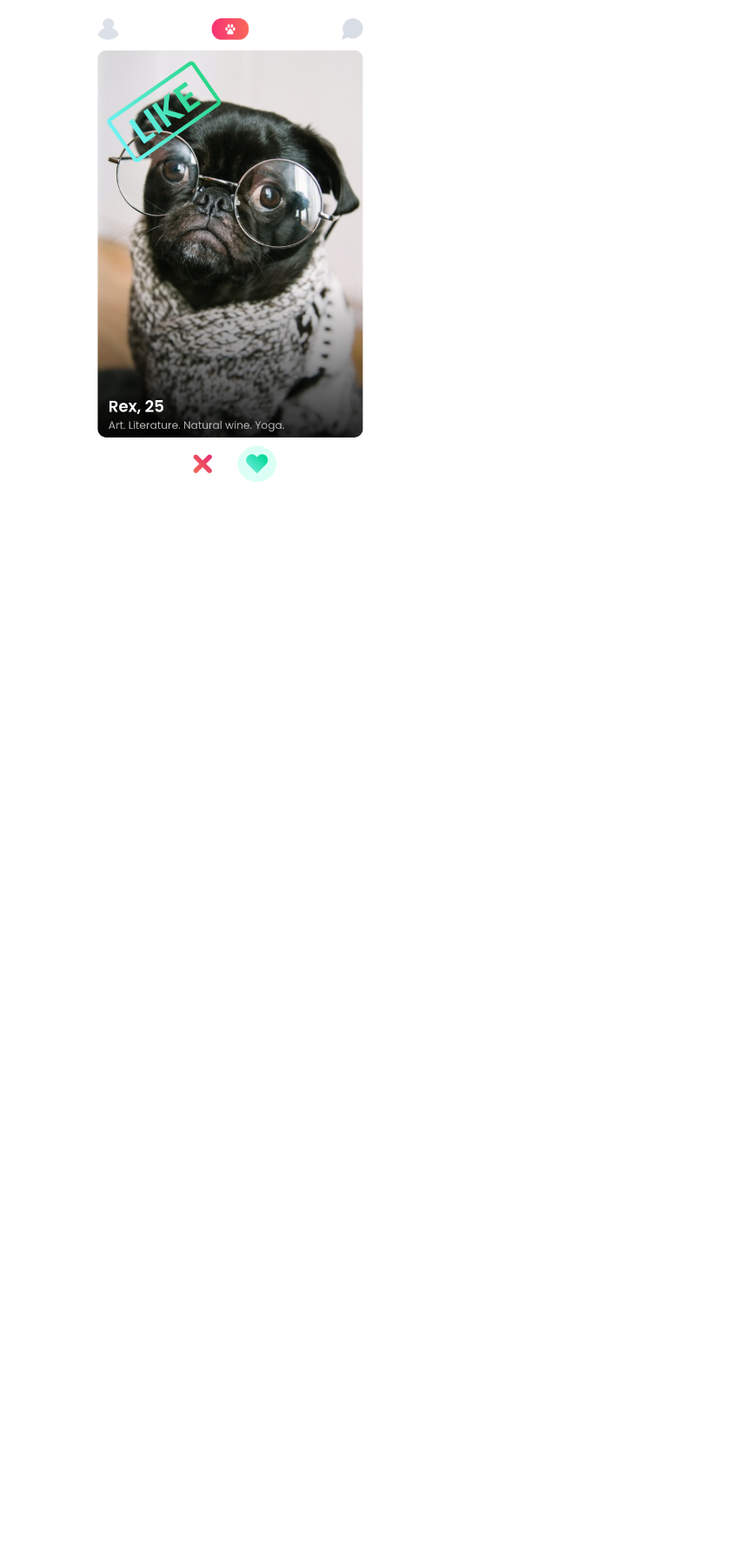
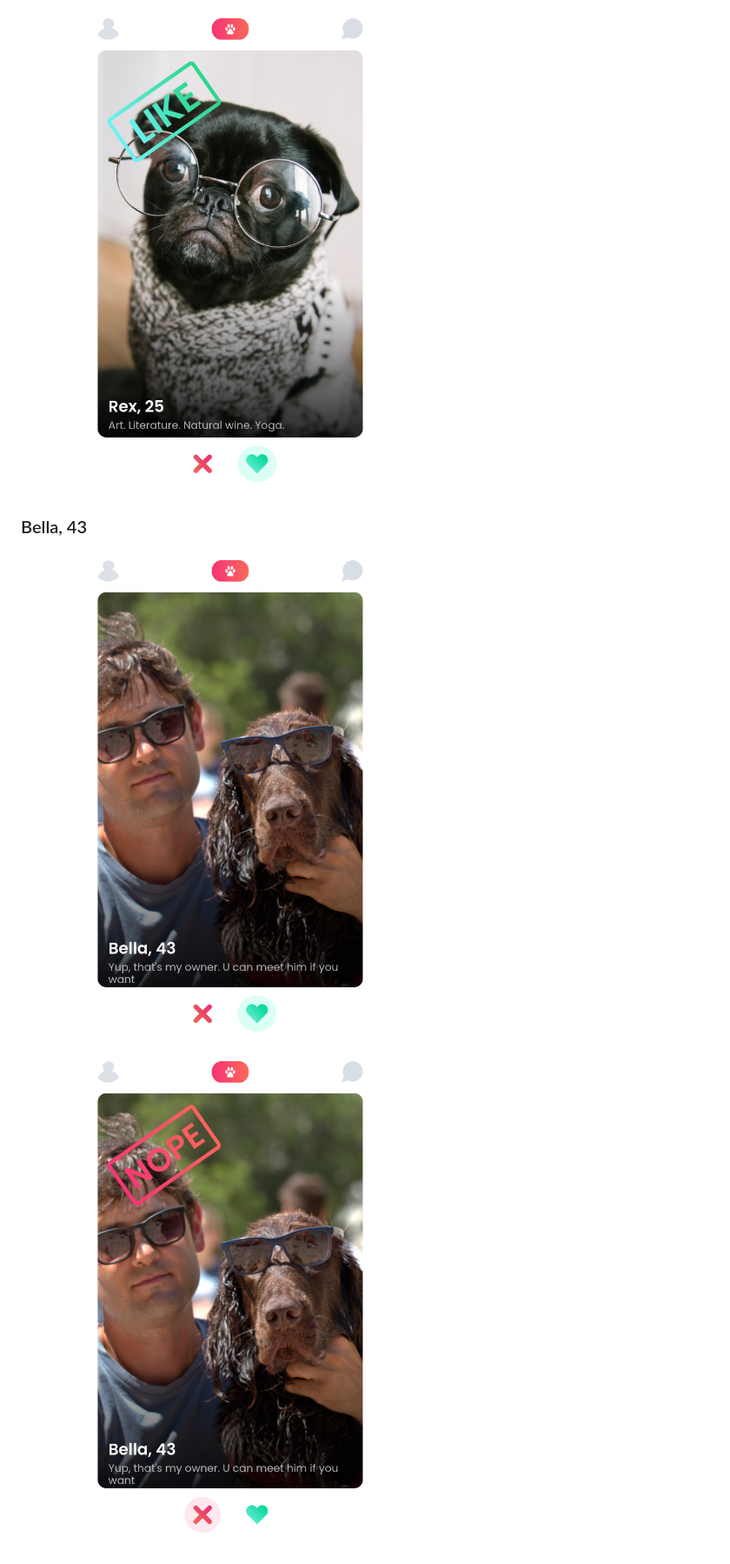
Before and after one commit to MastooraTurkmen/Tindog-project, a Markdown page: README.md, the part around the change. Shown: that part at 87% size. GitHub-like rendering; pictures changed too: images/bella-with-nope.png (added), images/bella.png (added); blank space fills up the shorter version.

Commit message:
Adding images to Readme file

```diff
--- a/README.md
+++ b/README.md
@@ -35,3 +35,11 @@ Head over to https://vitejs.dev/ to learn more about using vite
 ![Rex image](./images/Rex.png)
 
 ![Rex with heart](/images/Rex-with-heart.png)
+
+
+### Bella, 43
+
+
+![Bella image](./images/bella.png)
+
+![Bella image with nope](./images/bella-with-nope.png)
```
